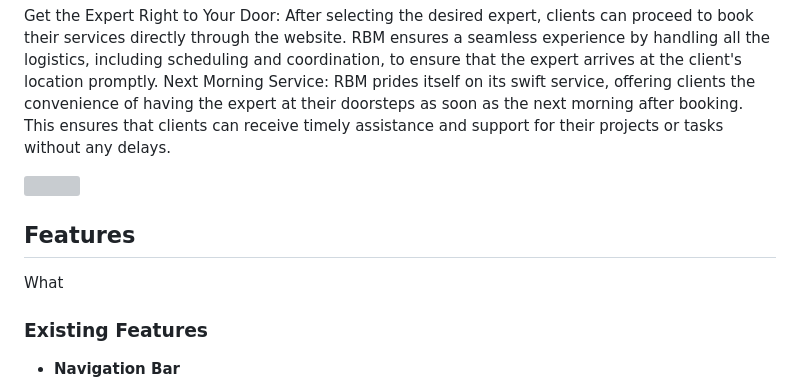
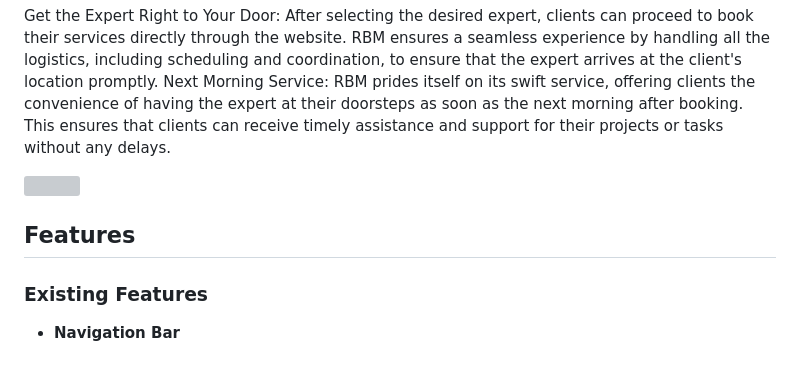
Before and after one commit to Jean7667/RBM_APP, a Markdown page: README.md, the part around the change printed below. Drawn GitHub-style; grey boxes are pictures that could not be loaded.

```diff
--- a/README.md
+++ b/README.md
@@ -14,7 +14,7 @@ Next Morning Service: RBM prides itself on its swift service, offering clients t
 
 ## Features
 
-What
+
 
 
 ### Existing Features
```
Also changed, not shown: other parts of README.md (+1 -1 lines).
